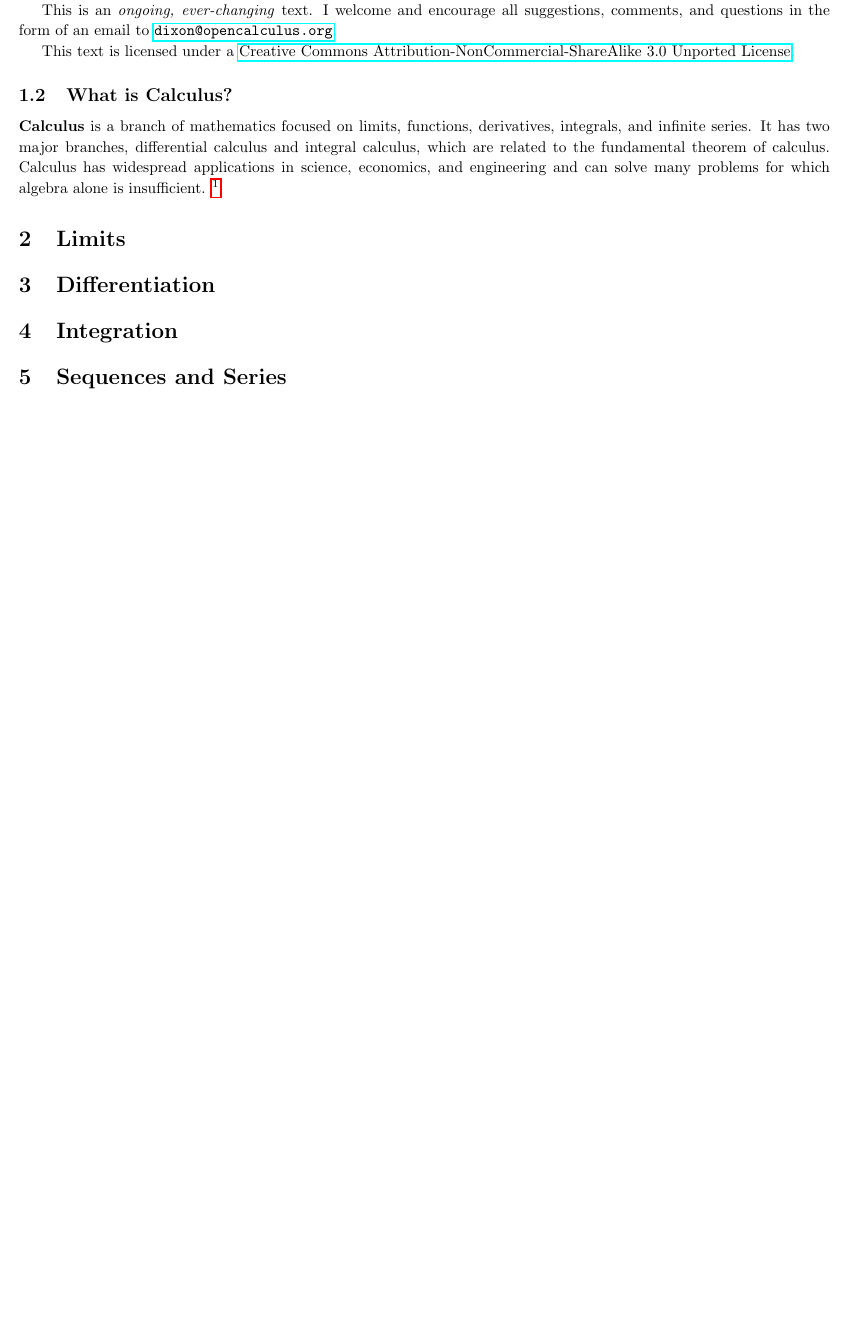
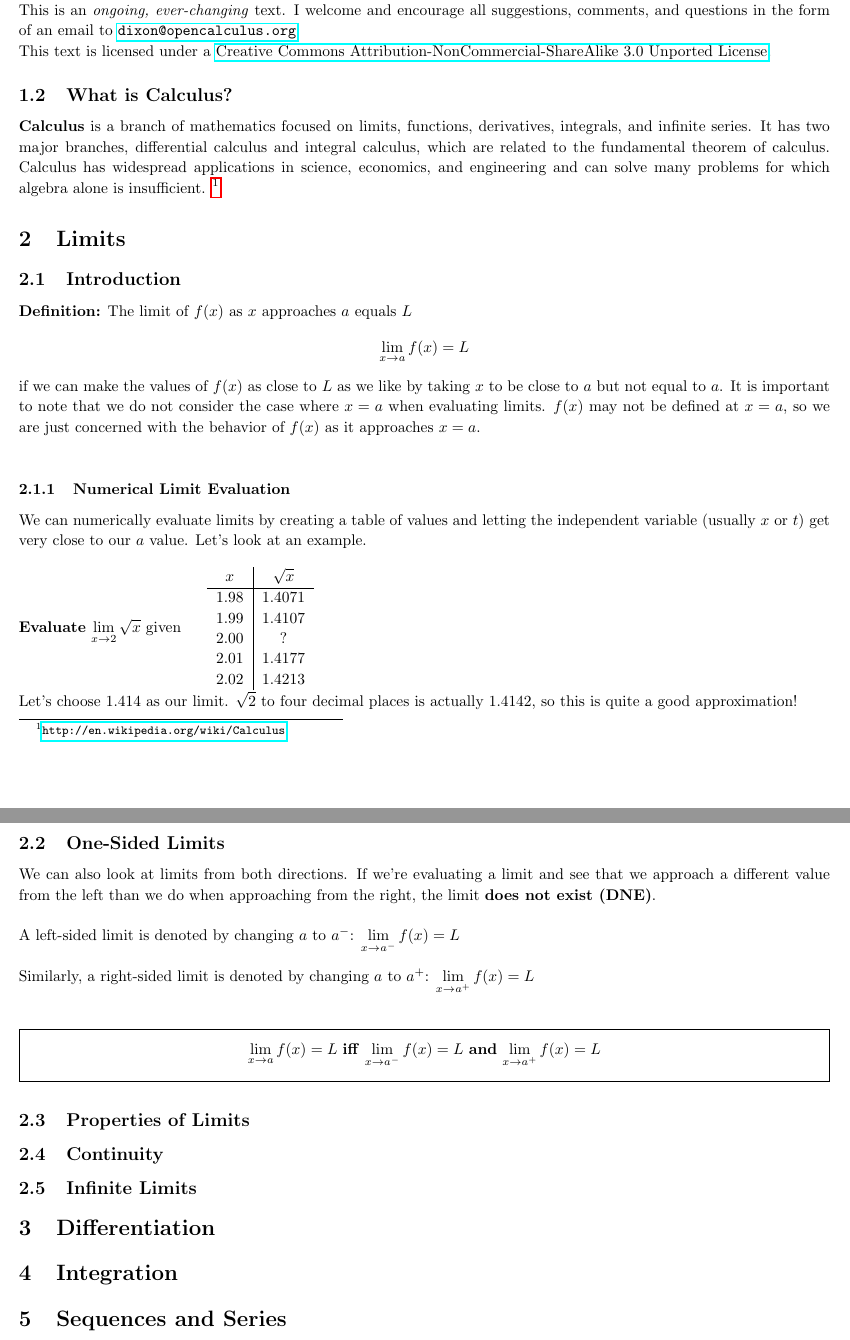
Before and after one commit to opencalculus/open-calculus, a LaTeX document (OpenCalculus.tex): part of page 3 of 3 before the commit and two parts of pages 3 and 4 of 4 after it, the two joined at a grey line, cut so that both start at the same text, the shorter picture padded with empty space. Compiled offline with pdfLaTeX.

Commit message:
Updated to v1.02
Began work on Chapter 2 (Limits)

```diff
--- a/OpenCalculus.tex
+++ b/OpenCalculus.tex
@@ -10,10 +10,11 @@
 \usepackage{amsmath}
 \usepackage{anysize}
 \usepackage{hyperref}
-\usepackage{graphicx}
-\usepackage{bigstrut}
+\usepackage{framed}
 
+\setlength{\parindent}{0cm}
 \marginsize{0.5in}{0.5in}{0.5in}{0.5in}
+\everymath{\displaystyle}
 
 \linespread{1.1}
 
@@ -63,6 +64,48 @@ This text is licensed under a \href{http://creativecommons.org/licenses/by-nc-sa
 
 \section{Limits}
 
+\subsection{Introduction}
+\textbf{Definition:} The limit of $f(x)$ as $x$ approaches $a$ equals $L$
+\begin{align*}
+	\lim_{x \to a} f(x) = L
+\end{align*}
+
+if we can make the values of $f(x)$ as close to $L$ as we like by taking $x$ to be close to $a$ but not equal to $a$. It is important to note that we do not consider the case where $x = a$ when evaluating limits. $f(x)$ may not be defined at $x = a$, so we are just concerned with the behavior of $f(x)$ as it approaches $x = a$. \\
+
+\subsubsection{Numerical Limit Evaluation}
+We can numerically evaluate limits by creating a table of values and letting the independent variable (usually $x$ or $t$) get very close to our $a$ value. Let's look at an example. \\
+
+\textbf{Evaluate} $\lim_{x \to 2} \sqrt{x}$ given \hspace{1em}
+\begin{tabular}{c | c}
+	$x$ & $\sqrt{x}$  \\ \hline
+	1.98 & 1.4071 \\
+	1.99 & 1.4107 \\
+	2.00 & ?      \\
+	2.01 & 1.4177 \\
+	2.02 & 1.4213 \\
+\end{tabular}
+
+Let's choose 1.414 as our limit. $\sqrt{2}$ to four decimal places is actually 1.4142, so this is quite a good approximation!
+
+\subsection{One-Sided Limits}
+We can also look at limits from both directions. If we're evaluating a limit and see that we approach a different value from the left than we do when approaching from the right, the limit \textbf{does not exist (DNE)}. \\
+
+A left-sided limit is denoted by changing $a$ to $a^-$: $\lim_{x \to a^-} f(x) = L$ \\
+
+Similarly, a right-sided limit is denoted by changing $a$ to $a^+$: $\lim_{x \to a^+} f(x) = L$ \\
+
+\begin{center}
+	\begin{framed}
+	$\lim_{x \to a} f(x) = L$ \textbf{iff} $\lim_{x \to a^-} f(x) = L$ \textbf{and} $\lim_{x \to a^+} f(x) = L$
+	\end{framed}
+\end{center}
+
+\subsection{Properties of Limits}
+
+\subsection{Continuity}
+
+\subsection{Infinite Limits}
+
 \section{Differentiation}
 
 \section{Integration}
```
Also changed, not shown: OpenCalculus.pdf, OpenCalculus.tex (2 more changed lines), 1 other file.
